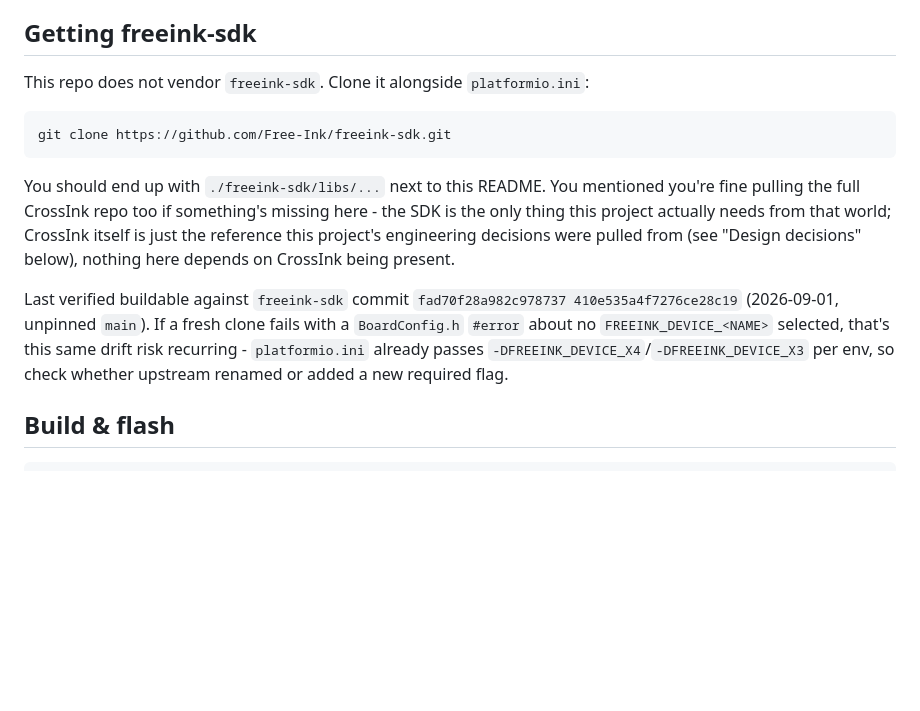
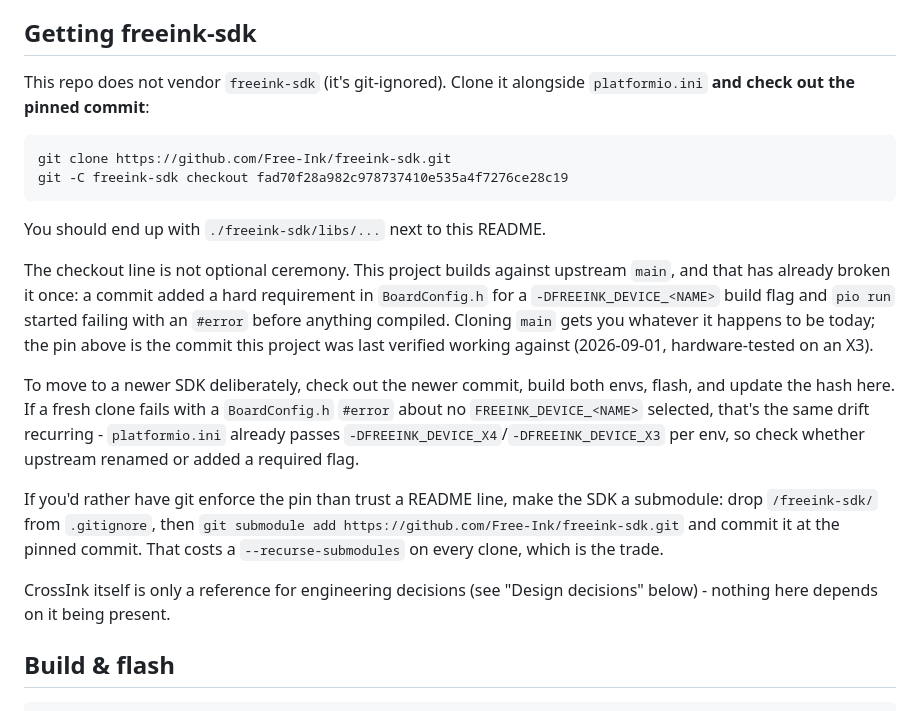
Before and after one commit to CFFinch62/eNMEA, a Markdown page: README.md, the part around the change. GitHub-like rendering; blank space fills up the shorter version.

````diff
--- a/README.md
+++ b/README.md
@@ -45,25 +45,39 @@ e-reader again, you don't need CrossInk at all - just this project and
 
 ## Getting freeink-sdk
 
-This repo does not vendor `freeink-sdk`. Clone it alongside `platformio.ini`:
+This repo does not vendor `freeink-sdk` (it's git-ignored). Clone it
+alongside `platformio.ini` **and check out the pinned commit**:
 
 ```sh
 git clone https://github.com/Free-Ink/freeink-sdk.git
+git -C freeink-sdk checkout fad70f28a982c978737410e535a4f7276ce28c19
 ```
 
-You should end up with `./freeink-sdk/libs/...` next to this README. You
-mentioned you're fine pulling the full CrossInk repo too if something's
-missing here - the SDK is the only thing this project actually needs from
-that world; CrossInk itself is just the reference this project's engineering
-decisions were pulled from (see "Design decisions" below), nothing here
-depends on CrossInk being present.
+You should end up with `./freeink-sdk/libs/...` next to this README.
 
-Last verified buildable against `freeink-sdk` commit `fad70f28a982c978737
-410e535a4f7276ce28c19` (2026-09-01, unpinned `main`). If a fresh clone fails
-with a `BoardConfig.h` `#error` about no `FREEINK_DEVICE_<NAME>` selected,
-that's this same drift risk recurring - `platformio.ini` already passes
+The checkout line is not optional ceremony. This project builds against
+upstream `main`, and that has already broken it once: a commit added a hard
+requirement in `BoardConfig.h` for a `-DFREEINK_DEVICE_<NAME>` build flag and
+`pio run` started failing with an `#error` before anything compiled. Cloning
+`main` gets you whatever it happens to be today; the pin above is the commit
+this project was last verified working against (2026-09-01, hardware-tested
+on an X3).
+
+To move to a newer SDK deliberately, check out the newer commit, build both
+envs, flash, and update the hash here. If a fresh clone fails with a
+`BoardConfig.h` `#error` about no `FREEINK_DEVICE_<NAME>` selected, that's
+the same drift recurring - `platformio.ini` already passes
 `-DFREEINK_DEVICE_X4`/`-DFREEINK_DEVICE_X3` per env, so check whether
-upstream renamed or added a new required flag.
+upstream renamed or added a required flag.
+
+If you'd rather have git enforce the pin than trust a README line, make the
+SDK a submodule: drop `/freeink-sdk/` from `.gitignore`, then
+`git submodule add https://github.com/Free-Ink/freeink-sdk.git` and commit it
+at the pinned commit. That costs a `--recurse-submodules` on every clone,
+which is the trade.
+
+CrossInk itself is only a reference for engineering decisions (see "Design
+decisions" below) - nothing here depends on it being present.
 
 ## Build & flash
 
````
Also changed, not shown: IMPLEMENTATION_PLAN.md (+15 -15 lines).
